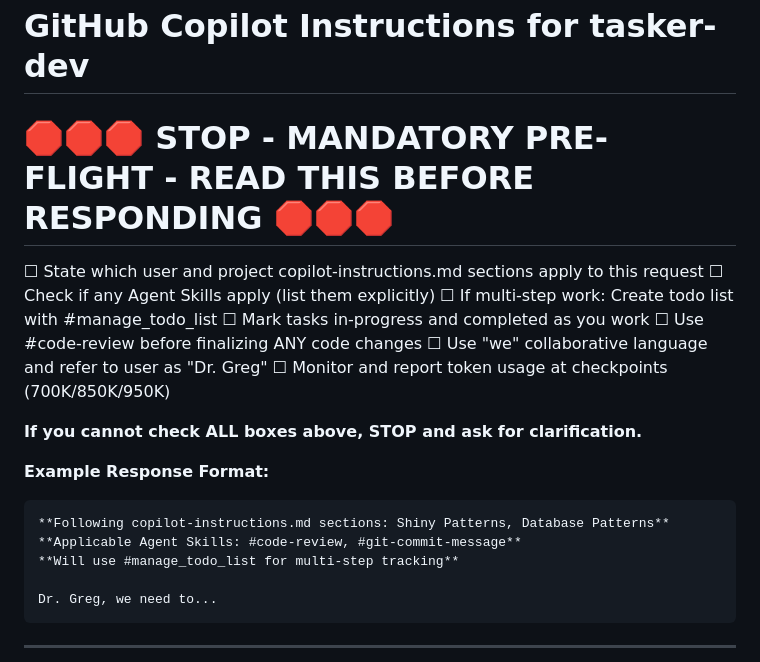
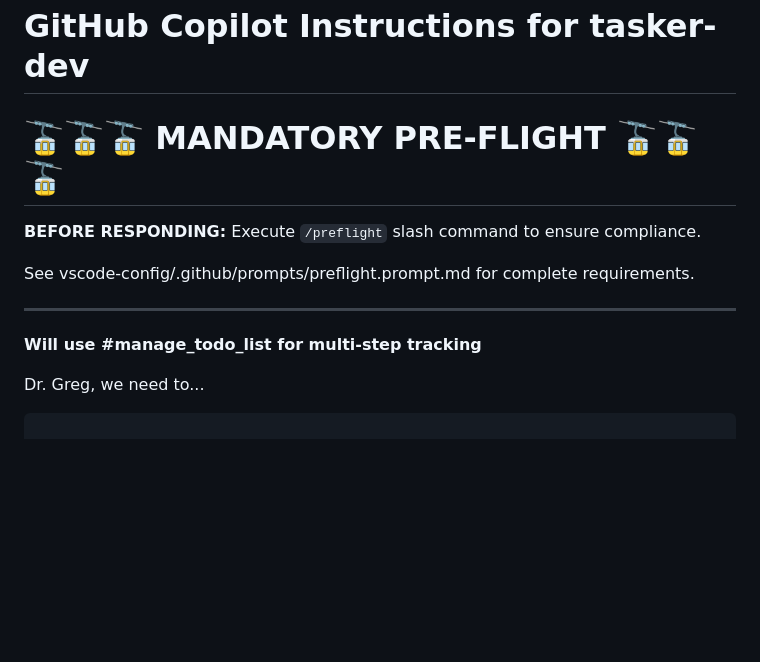
Before and after one commit to Broadband-Catalysts/tasker, a Markdown page: .github/copilot-instructions.md, the part around the change. Rendered like a GitHub page; blank space fills up the shorter version.

Commit message:
refactor: Replace static PREFLIGHT with /preflight command reference
- Removes long static checklist from copilot-instructions.md
- References vscode-config/preflight.prompt.md for active compliance
- Improves maintainability and enforcement

````diff
--- a/.github/copilot-instructions.md
+++ b/.github/copilot-instructions.md
@@ -1,21 +1,12 @@
 # GitHub Copilot Instructions for tasker-dev
 
-# 🛑🛑🛑 STOP - MANDATORY PRE-FLIGHT - READ THIS BEFORE RESPONDING 🛑🛑🛑
+# 🚡🚡🚡 MANDATORY PRE-FLIGHT 🚡🚡🚡
 
-☐ State which user and project copilot-instructions.md sections apply to this request
-☐ Check if any Agent Skills apply (list them explicitly)
-☐ If multi-step work: Create todo list with #manage_todo_list
-☐ Mark tasks in-progress and completed as you work
-☐ Use #code-review before finalizing ANY code changes
-☐ Use "we" collaborative language and refer to user as "Dr. Greg"
-☐ Monitor and report token usage at checkpoints (700K/850K/950K)
+**BEFORE RESPONDING:** Execute `/preflight` slash command to ensure compliance.
 
-**If you cannot check ALL boxes above, STOP and ask for clarification.**
+See vscode-config/.github/prompts/preflight.prompt.md for complete requirements.
 
-**Example Response Format:**
-```
-**Following copilot-instructions.md sections: Shiny Patterns, Database Patterns**
-**Applicable Agent Skills: #code-review, #git-commit-message**
+---
 **Will use #manage_todo_list for multi-step tracking**
 
 Dr. Greg, we need to...
````
